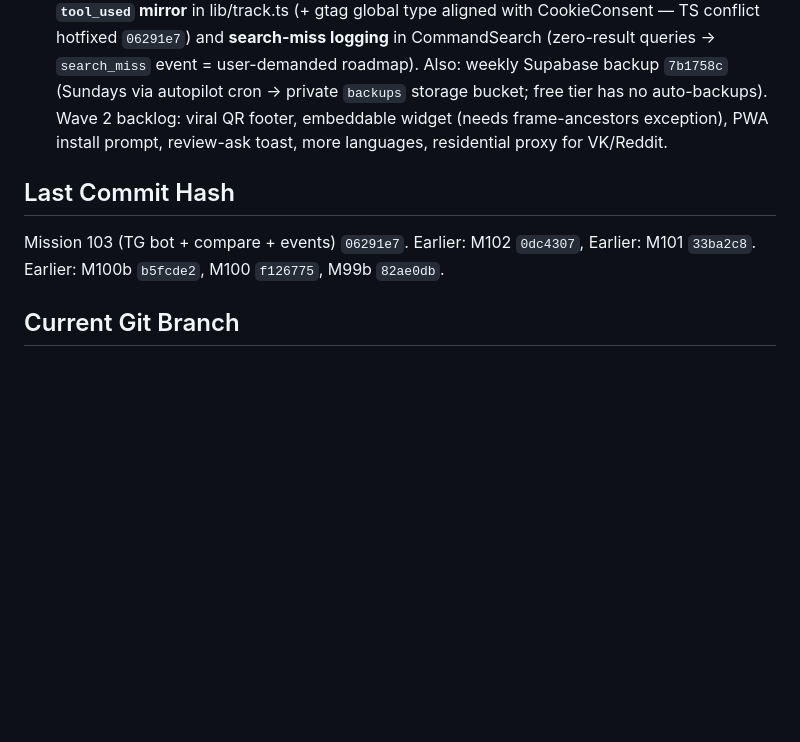
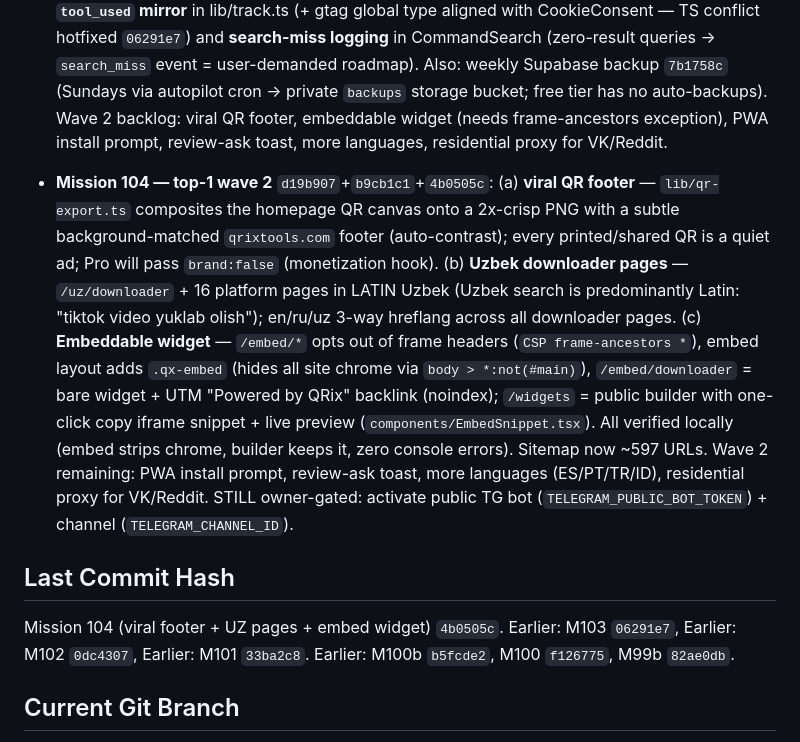
Before and after one commit to qahharovamubinaxon-qr/QRix, a Markdown page: progress.md, the part around the change. Drawn GitHub-style; blank space fills up the shorter version.

Commit message:
docs: mission 104 progress note
Co-Authored-By: Claude Opus 4.8 <noreply@anthropic.com>

```diff
--- a/progress.md
+++ b/progress.md
@@ -287,8 +287,10 @@ QR Tools · PDF Tools · Image Tools · AI Tools · Video Tools · 3D Tools (+ B
 
 - **Mission 103 — top-1 strategy, wave 1** `6b06731`+`ccf1495`+`9c514a1`: (a) **PUBLIC Telegram downloader bot** `/api/telegram/bot` — separate token from the admin bot (`TELEGRAM_PUBLIC_BOT_TOKEN` + `TELEGRAM_PUBLIC_SECRET`, env-gated no-op), secret-token webhook check, per-chat 20/hr limit, sendVideo straight into chat (≤20MB) with format URL-buttons fallback, trilingual, self-registers webhook via GET `?setup=1` (cron auth) so no token passes through chat; (b) **comparison pages** `/compare/qrix-vs-{ilovepdf,tinywow,snaptik}` — honest tables that concede competitor strengths, FAQ JSON-LD, sitemap+search; (c) **GA4 `tool_used` mirror** in lib/track.ts (+ gtag global type aligned with CookieConsent — TS conflict hotfixed `06291e7`) and **search-miss logging** in CommandSearch (zero-result queries → `search_miss` event = user-demanded roadmap). Also: weekly Supabase backup `7b1758c` (Sundays via autopilot cron → private `backups` storage bucket; free tier has no auto-backups). Wave 2 backlog: viral QR footer, embeddable widget (needs frame-ancestors exception), PWA install prompt, review-ask toast, more languages, residential proxy for VK/Reddit.
 
+- **Mission 104 — top-1 wave 2** `d19b907`+`b9cb1c1`+`4b0505c`: (a) **viral QR footer** — `lib/qr-export.ts` composites the homepage QR canvas onto a 2x-crisp PNG with a subtle background-matched `qrixtools.com` footer (auto-contrast); every printed/shared QR is a quiet ad; Pro will pass `brand:false` (monetization hook). (b) **Uzbek downloader pages** — `/uz/downloader` + 16 platform pages in LATIN Uzbek (Uzbek search is predominantly Latin: "tiktok video yuklab olish"); en/ru/uz 3-way hreflang across all downloader pages. (c) **Embeddable widget** — `/embed/*` opts out of frame headers (`CSP frame-ancestors *`), embed layout adds `.qx-embed` (hides all site chrome via `body > *:not(#main)`), `/embed/downloader` = bare widget + UTM "Powered by QRix" backlink (noindex); `/widgets` = public builder with one-click copy iframe snippet + live preview (`components/EmbedSnippet.tsx`). All verified locally (embed strips chrome, builder keeps it, zero console errors). Sitemap now ~597 URLs. Wave 2 remaining: PWA install prompt, review-ask toast, more languages (ES/PT/TR/ID), residential proxy for VK/Reddit. STILL owner-gated: activate public TG bot (`TELEGRAM_PUBLIC_BOT_TOKEN`) + channel (`TELEGRAM_CHANNEL_ID`).
+
 ## Last Commit Hash
-Mission 103 (TG bot + compare + events) `06291e7`. Earlier: M102 `0dc4307`, Earlier: M101 `33ba2c8`. Earlier: M100b `b5fcde2`, M100 `f126775`, M99b `82ae0db`.
+Mission 104 (viral footer + UZ pages + embed widget) `4b0505c`. Earlier: M103 `06291e7`, Earlier: M102 `0dc4307`, Earlier: M101 `33ba2c8`. Earlier: M100b `b5fcde2`, M100 `f126775`, M99b `82ae0db`.
 
 ## Current Git Branch
 `design-v2` — **this is Vercel's production branch**: `origin/main` and `origin/design-v2` are the same commit; a push to either deploys qrixtools.com. (The local `main` ref in a worktree can be stale/behind — `git fetch` first; `origin/main` is the source of truth.)
```
